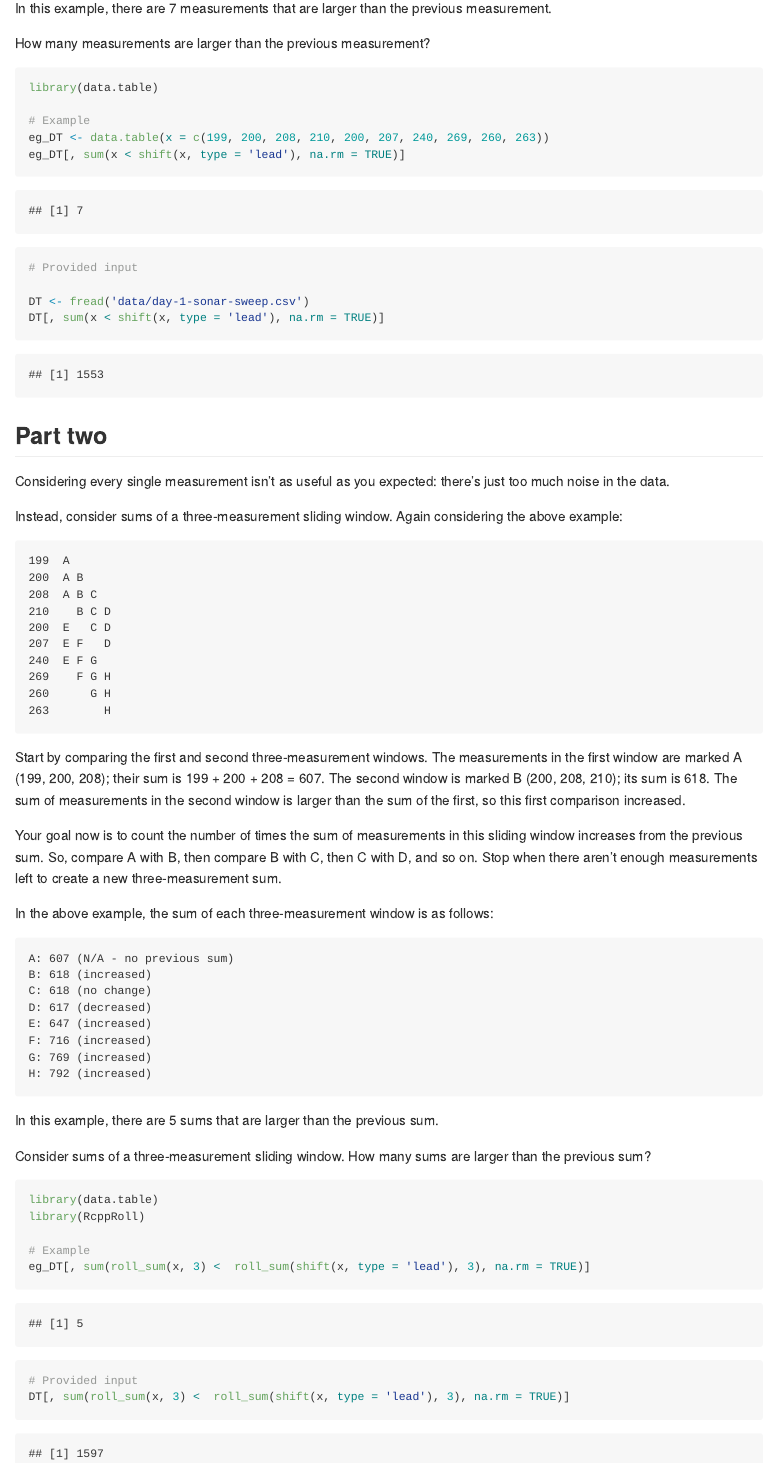
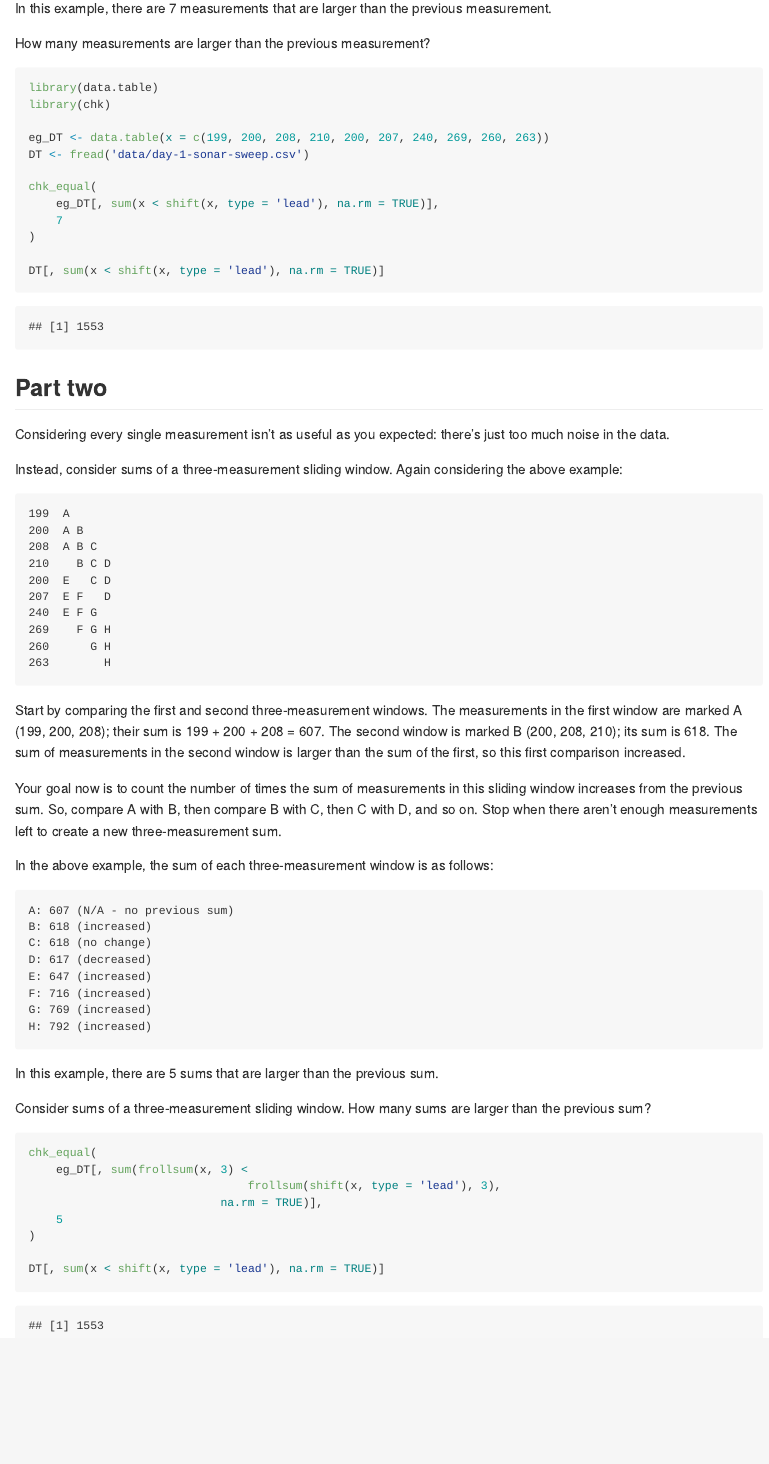
Before and after one commit to robitalec/aoc-2021, an R Markdown document (days/day-1.Rmd): the page in a window 1100 px wide, from 920 px down. The pictures show the output file docs/day-1.md that the author committed with the source, drawn offline in the style of GitHub.

Commit message:
use chk throughout

````diff
--- a/days/day-1.Rmd
+++ b/days/day-1.Rmd
@@ -51,14 +51,16 @@ How many measurements are larger than the previous measurement?
 
 ```{r}
 library(data.table)
+library(chk)
 
-# Example
 eg_DT <- data.table(x = c(199, 200, 208, 210, 200, 207, 240, 269, 260, 263))
-eg_DT[, sum(x < shift(x, type = 'lead'), na.rm = TRUE)]
+DT <- fread('data/day-1-sonar-sweep.csv')
 
-# Provided input
+chk_equal(
+	eg_DT[, sum(x < shift(x, type = 'lead'), na.rm = TRUE)],
+	7
+)
 
-DT <- fread('data/day-1-sonar-sweep.csv')
 DT[, sum(x < shift(x, type = 'lead'), na.rm = TRUE)]
 ```
 
@@ -104,12 +106,12 @@ In this example, there are 5 sums that are larger than the previous sum.
 Consider sums of a three-measurement sliding window. How many sums are larger than the previous sum?
 
 ```{r}
-library(data.table)
-library(RcppRoll)
+chk_equal(
+	eg_DT[, sum(frollsum(x, 3) <
+								frollsum(shift(x, type = 'lead'), 3),
+							na.rm = TRUE)],
+	5
+)
 
-# Example
-eg_DT[, sum(roll_sum(x, 3) <  roll_sum(shift(x, type = 'lead'), 3), na.rm = TRUE)]
-
-# Provided input
-DT[, sum(roll_sum(x, 3) <  roll_sum(shift(x, type = 'lead'), 3), na.rm = TRUE)]
+DT[, sum(x < shift(x, type = 'lead'), na.rm = TRUE)]
 ```
````
Also changed, not shown: R/packages.R (+1 -2 lines), days/day-3.Rmd (+16 -2 lines), days/day-4.Rmd (+12 -4 lines), days/day-5.Rmd (+13 -4 lines), days/day-5.md (deleted), docs/day-1.md, docs/day-3.md, docs/day-4.md, 3 other files.
